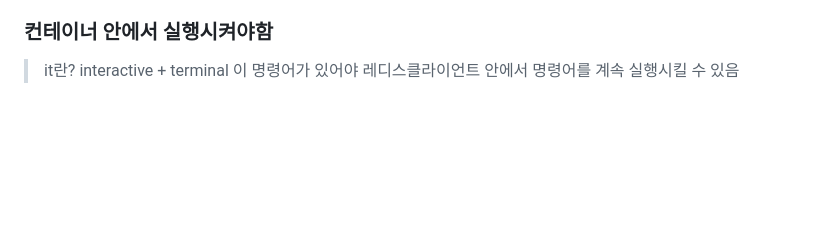
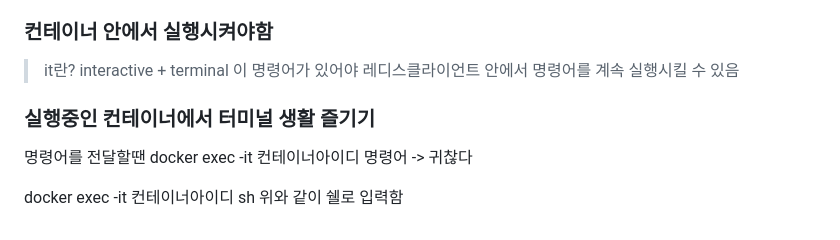
Before and after one commit to yonghyun123/backend-skills, a Markdown page: readme.md, the part around the change. GitHub-like rendering; blank space fills up the shorter version.

Commit message:
컨테이너에서 명령어 생활

```diff
--- a/readme.md
+++ b/readme.md
@@ -145,3 +145,13 @@ docker run vs docker exec
 >it란?
 > interactive + terminal
 > 이 명령어가 있어야 레디스클라이언트 안에서 명령어를 계속 실행시킬 수 있음
+
+
+### 실행중인 컨테이너에서 터미널 생활 즐기기
+
+명령어를 전달할땐
+docker exec -it 컨테이너아이디 명령어
+-> 귀찮다
+
+docker exec -it 컨테이너아이디 sh
+위와 같이 쉘로 입력함
```
